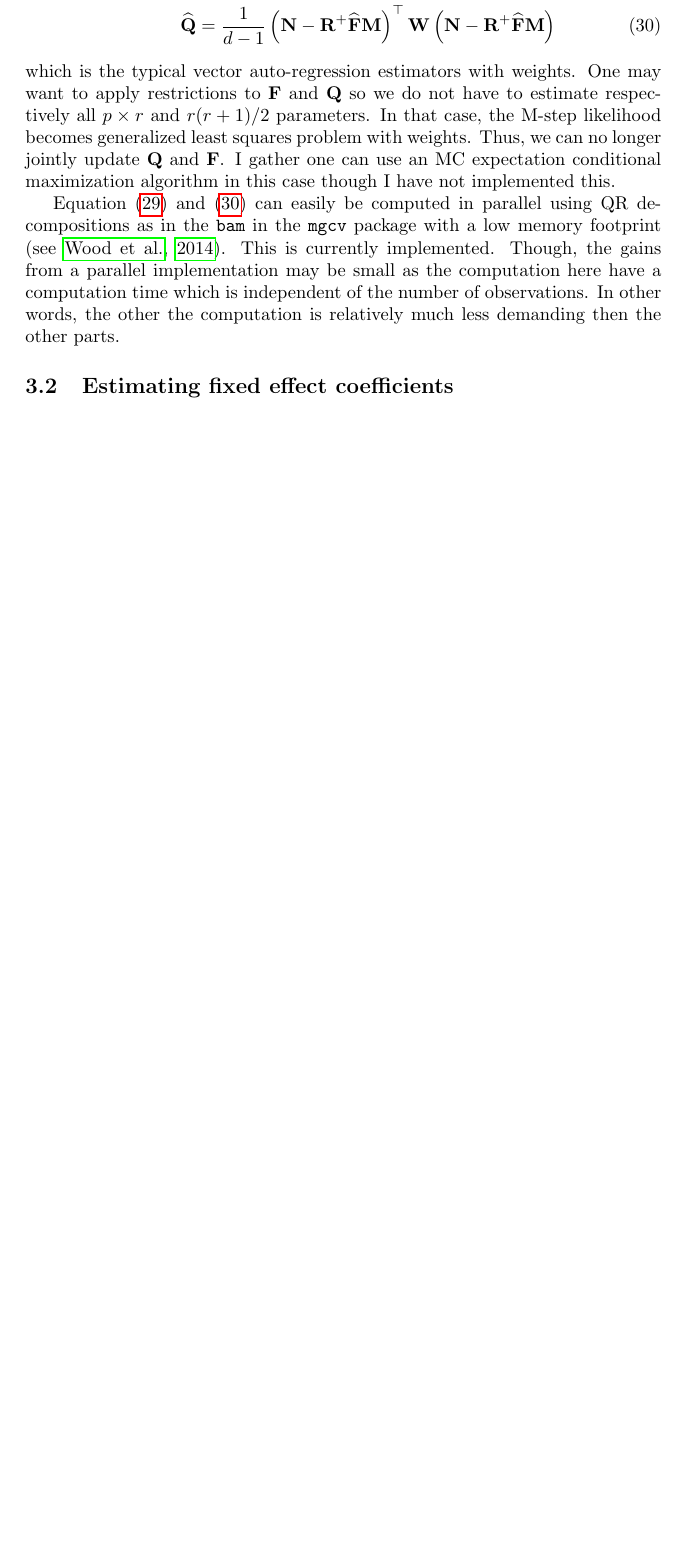
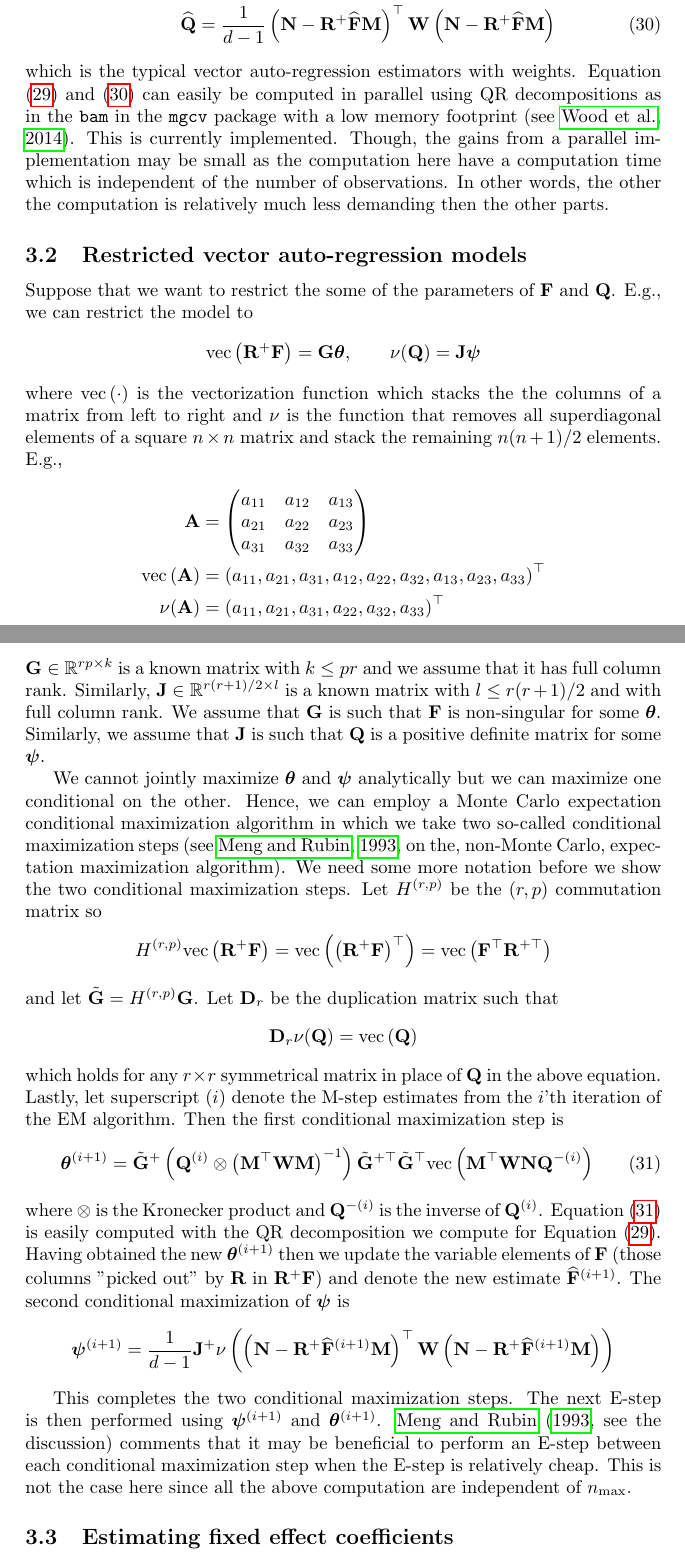
Before and after one commit to boennecd/dynamichazard, a LaTeX document (vignettes/Prebuild/Particle_filtering/Particle_filtering.tex): part of page 12 of 21 before the commit and two parts of pages 12 and 13 of 22 after it, the two joined at a grey line, cut so that both start at the same text, the shorter picture padded with empty space. Compiled offline with pdfLaTeX.

Commit message:
add VAR test fix bug in plot.PF_EM update particle filter vignette to include the restricted case

```diff
--- a/vignettes/Prebuild/Particle_filtering/Particle_filtering.tex
+++ b/vignettes/Prebuild/Particle_filtering/Particle_filtering.tex
@@ -75,6 +75,8 @@
 
 \newcommand{\covp}[1]{\optor{\COV}{#1}}
 \newcommand{\covpC}[2]{\optorC{\COV}{#1}{#2}}
+
+\newcommand{\vecOP}[1]{\optor{\text{vec}}{#1}}
 
 \newcommand{\propAproxC}[2]{\optorC{\widetilde{p}}{#1}{#2}}
 
@@ -841,9 +843,72 @@
 	\Lparen{\mat{N} - \mat{R}^+\widehat{\mat{F}}\mat{M}} \label{eqn:VARQ}
 \end{align}%
 %
-which is the typical vector auto-regression estimators with weights. One may want to apply restrictions to $\mat{F}$ and $\mat{Q}$ so we do not have to estimate respectively all $\dimState \times \dimRng$ and $\dimRng (\dimRng + 1) / 2$ parameters. In that case, the M-step likelihood becomes generalized least squares problem with weights. Thus, we can no longer jointly update $\mat{Q}$ and $\mat{F}$. I gather one can use an MC expectation conditional maximization algorithm in this case though I have not implemented this.
+which is the typical vector auto-regression estimators with weights. Equation \eqref{eqn:VARF}~and \eqref{eqn:VARQ} can easily be computed in parallel using QR decompositions as in the \texttt{bam} in the \texttt{mgcv} package with a low memory footprint \citep[see][]{wood14}. This is currently implemented. Though, the gains from a parallel implementation may be small as the computation here have a computation time which is independent of the number of observations. In other words, the other the computation is relatively much less demanding then the other parts.
 
-Equation \eqref{eqn:VARF}~and \eqref{eqn:VARQ} can easily be computed in parallel using QR decompositions as in the \texttt{bam} in the \texttt{mgcv} package with a low memory footprint \citep[see][]{wood14}. This is currently implemented. Though, the gains from a parallel implementation may be small as the computation here have a computation time which is independent of the number of observations. In other words, the other the computation is relatively much less demanding then the other parts.
+\subsection{Restricted vector auto-regression models}
+Suppose that we want to restrict the some of the parameters of $\mat{F}$ and $\mat{Q}$. E.g., we can restrict the model to %
+%
+$$
+\vecOP{\mat{R}^+\mat{F}} = \mat{G}\vec{\theta}, \qquad
+\nu(\mat{Q}) = \mat{J}\vec{\psi}
+$$%
+%
+where $\vecOP{\cdot}$ is the vectorization function which stacks the the columns of a matrix from left to right and $\nu$ is the function that removes all superdiagonal elements of a square $n\times n$ matrix and stack the remaining $n(n+1)/2$ elements. E.g., %
+%
+\begin{align*}
+\mat{A} &= \begin{pmatrix}
+	a_{11} & a_{12} & a_{13} \\
+	a_{21} & a_{22} & a_{23} \\
+	a_{31} & a_{32} & a_{33}
+\end{pmatrix} \\
+\vecOP{\mat{A}} &= \Lparen{
+	a_{11}, a_{21}, a_{31},
+	a_{12}, a_{22}, a_{32},
+	a_{13}, a_{23}, a_{33}}^\top \\
+\nu(\mat{A}) &= \Lparen{
+	a_{11}, a_{21}, a_{31},
+	a_{22}, a_{32},
+	a_{33}}^\top
+\end{align*}
+%
+$\mat{G}\in\mathbb{R}^{\dimRng\dimState \times k}$ is a known matrix with $k \leq \dimState\dimRng$ and we assume that it has full column rank. Similarly, $\mat{J}\in \mathbb{R}^{\dimRng(\dimRng + 1) / 2 \times l}$ is a known matrix with $l \leq \dimRng(\dimRng + 1) / 2$ and with full column rank. We assume that $\mat{G}$ is such that $\mat{F}$ is non-singular for some $\vec{\theta}$. Similarly, we assume that $\mat{J}$ is such that $\mat{Q}$ is a positive definite matrix for some $\vec{\psi}$.
+
+We cannot jointly maximize $\vec{\theta}$ and $\vec{\psi}$ analytically but we can maximize one conditional on the other. Hence, we can employ a Monte Carlo expectation conditional maximization algorithm in which we take two so-called conditional maximization steps \citep[see][on the, non-Monte Carlo, expectation maximization algorithm]{meng93}. We need some more notation before we show the two conditional maximization steps. Let $H^{(\dimRng, \dimState)}$ be the $(\dimRng, \dimState)$ commutation matrix so %
+%
+$$
+H^{(\dimRng, \dimState)}\vecOP{\mat{R}^+\mat{F}}
+	= \vecOP{\Lparen{\mat{R}^+\mat{F}}^\top}
+	= \vecOP{\mat{F}^\top\mat{R}^{+\top}}
+$$%
+%
+and let $\tilde{\mat{G}} = H^{(\dimRng, \dimState)}\mat{G}$. Let $\mat{D}_\dimRng$ be the duplication matrix such that %
+%
+$$
+\mat{D}_\dimRng\nu(\mat{Q}) = \vecOP{\mat{Q}}
+$$%
+%
+which holds for any $\dimRng\times\dimRng$ symmetrical matrix in place of $\mat{Q}$ in the above equation. Lastly, let superscript $(i)$ denote the M-step estimates from the $i$'th iteration of the EM algorithm. Then the first conditional maximization step is %
+%
+\begin{equation}\label{eqn:restric_F_est}
+\vec{\theta}^{(i + 1)} =
+	\tilde{\mat{G}}^+
+	\Lparen{\mat{Q}^{(i)} \otimes \Lparen{\mat{M}^\top\mat{W}\mat{M}}^{-1}}
+	\tilde{\mat{G}}^{+\top}\tilde{\mat{G}}^\top
+	\vecOP{\mat{M}^\top\mat{W}\mat{N}\mat{Q}^{-(i)}}
+\end{equation}%
+%
+where $\otimes$ is the Kronecker product and $\mat{Q}^{-(i)}$ is the inverse of $\mat{Q}^{(i)}$. Equation~\eqref{eqn:restric_F_est} is easily computed with the QR decomposition we compute for Equation~\eqref{eqn:VARF}. Having obtained the new $\vec{\theta}^{(i + 1)}$ then we update the variable elements of $\mat{F}$ (those columns "picked out" by $\mat{R}$ in $\mat{R}^+\mat{F}$) and denote the new estimate $\widehat{\mat{F}}^{(i + 1)}$. The second conditional maximization of $\vec{\psi}$ is %
+%
+$$
+\vec{\psi}^{(i +1)} =
+   \frac{1}{\nPeriods - 1}\mat{J}^+
+   \nu\Lparen{
+	\Lparen{\mat{N} - \mat{R}^+\widehat{\mat{F}}^{(i +1)}\mat{M}}^\top
+	\mat{W}
+	\Lparen{\mat{N} - \mat{R}^+\widehat{\mat{F}}^{(i +1)}\mat{M}}}
+$$
+
+This completes the two conditional maximization steps. The next E-step is then performed using $\vec{\psi}^{(i +1)}$ and $\vec{\theta}^{(i + 1)}$. \citet[][see the discussion]{meng93} comments that it may be beneficial to perform an E-step between each conditional maximization step when the E-step is relatively cheap. This is not the case here since all the above computation are independent of $\nMax$.
 
 \subsection{Estimating fixed effect coefficients}
 Next, we turn to estimating the fixed effects, $\vec{\omega}$, in Equation~\eqref{eqn:model}. Since each observation $y_{it}$ is from an exponential family then it is easy to show that the M-step estimator amounts to generalized linear model with $\nPart_s$ observations for each $y_{it}$ which differ only by an offset term and a weight. The offset term comes from the $\vec{x}_{it}^\top\mat{R}^{+}\particS{\vec{\alpha}}{j}{t}$ term in Equation~\eqref{eqn:model} for each of the $j = 1, \dots, \nPart_s$ smoothed particles. The corresponding offset terms are the smoothed weights, $\particS{w}{j}{t}$. The problem can be solved in parallel using QR decompositions as in Section~\ref{subsec:VAR}. This is what is done in the current implementation.
```
Also changed, not shown: vignettes/Prebuild/Particle_filtering/PF.bib (+14 -0 lines), speedtest/speedtest.pdf, vignettes/Prebuild/Particle_filtering/Particle_filtering.pdf, vignettes/Prebuild/Particle_filtering/Particle_filtering.tex (20 more changed lines), 4 other files.
